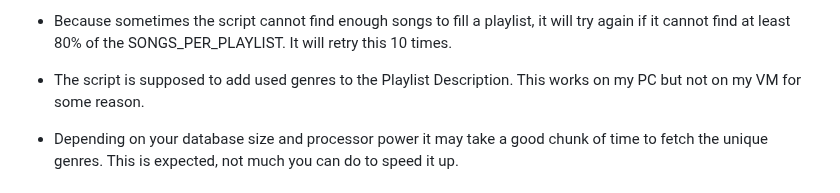
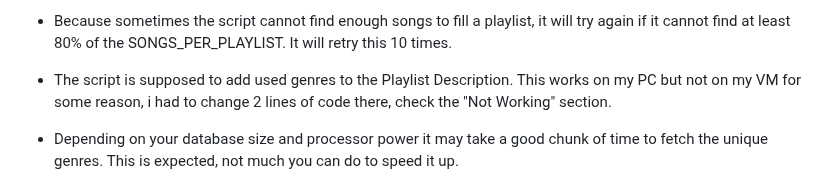
Before and after one commit to U2EZNeko/PPG-Public, a Markdown page: README.md, the part around the change. Drawn GitHub-style.

```diff
--- a/README.md
+++ b/README.md
@@ -52,7 +52,7 @@ Make sure to remove the "/user/bin/xterm -hold -e" if you do not want your termi
 
 - Because sometimes the script cannot find enough songs to fill a playlist, it will try again if it cannot find at least 80% of the SONGS_PER_PLAYLIST. It will retry this 10 times.
 
-- The script is supposed to add used genres to the Playlist Description. This works on my PC but not on my VM for some reason.
+- The script is supposed to add used genres to the Playlist Description. This works on my PC but not on my VM for some reason, i had to change 2 lines of code there, check the "Not Working" section.
 
 - Depending on your database size and processor power it may take a good chunk of time to fetch the unique genres. This is expected, not much you can do to speed it up.
 
```
